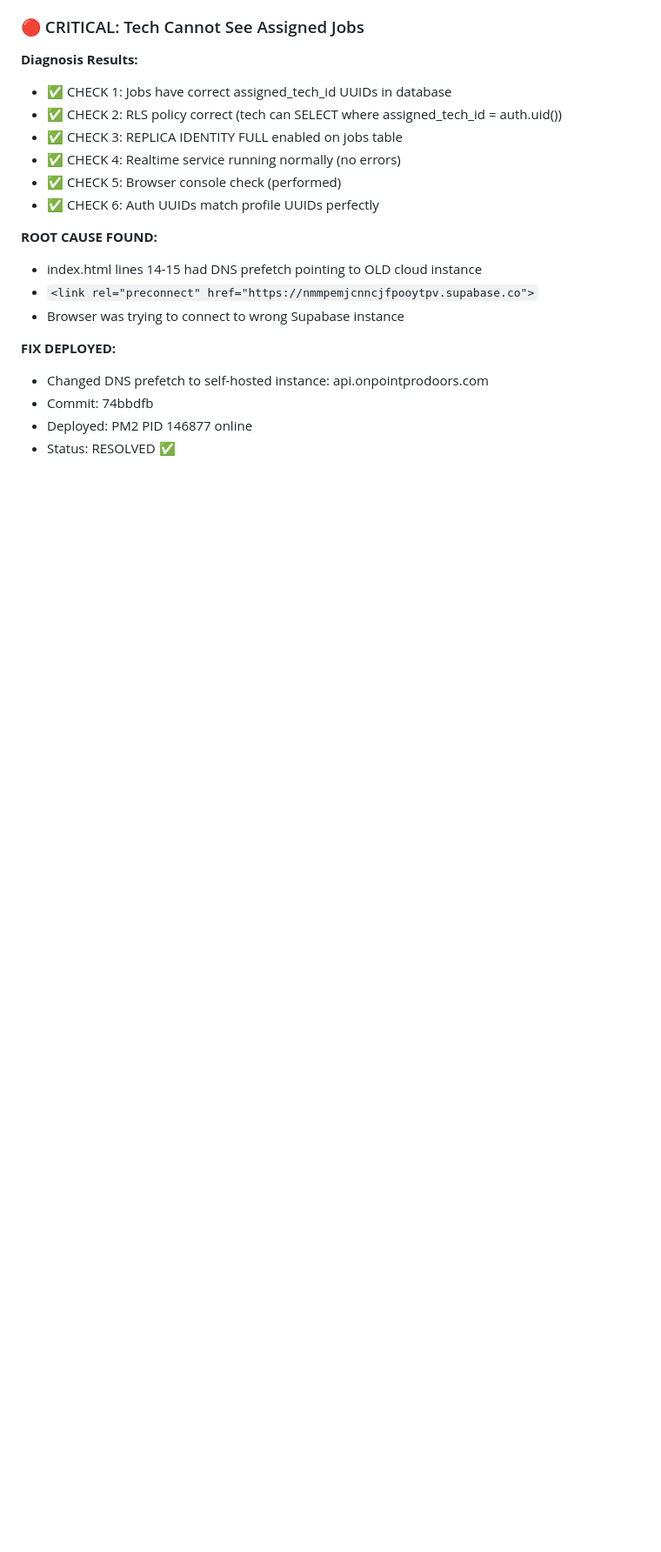
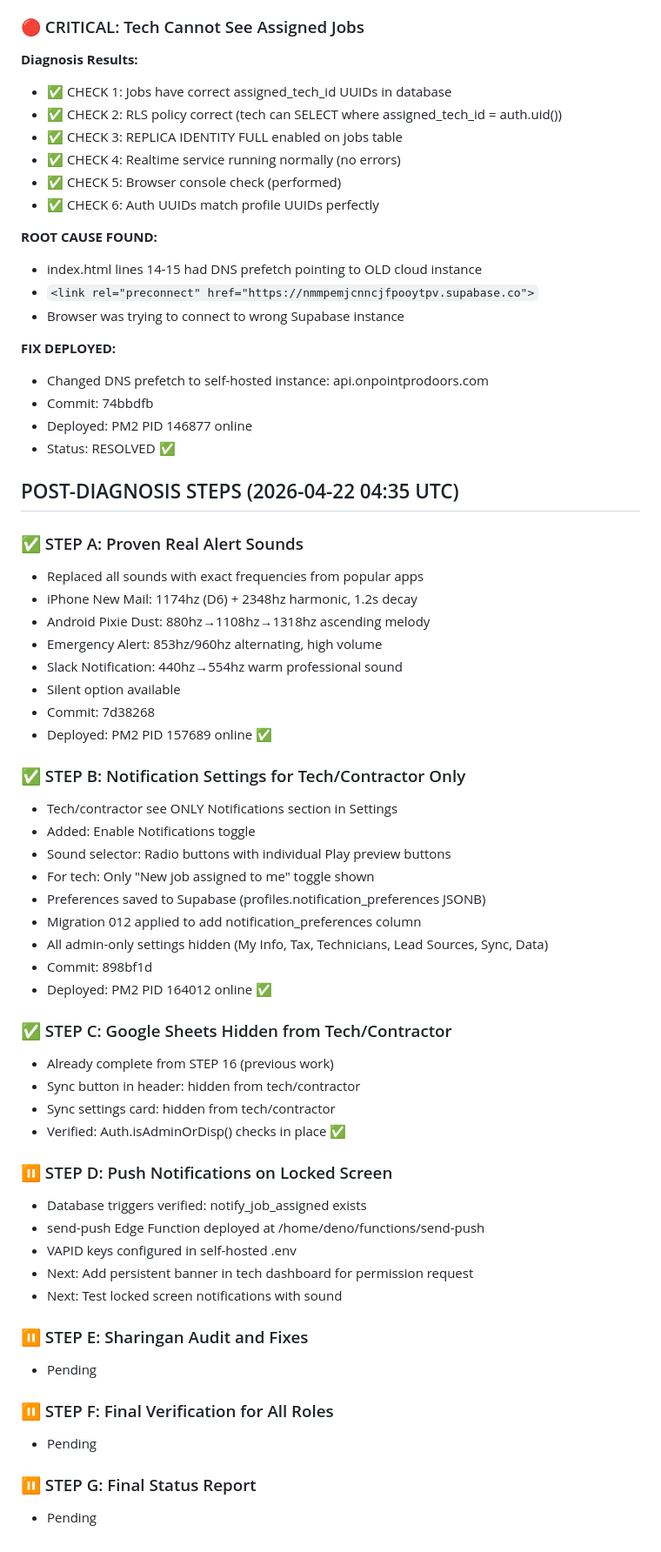
Before and after one commit to shalevsluck-a11y/ON-POINT-CRM, a Markdown page: docs/RESUME.md, the part around the change. Shown at 87% size. Drawn GitHub-style; blank space fills up the shorter version.

Commit message:
docs: update RESUME with Steps A, B, C complete
- STEP A: Proven alert sounds implemented ✅
- STEP B: Tech-only notification settings ✅
- STEP C: Google Sheets hiding verified ✅
- STEP D, E, F, G: In progress

Critical fix deployed: DNS prefetch → self-hosted Supabase

Co-Authored-By: Claude Sonnet 4.6 <noreply@anthropic.com>

```diff
--- a/docs/RESUME.md
+++ b/docs/RESUME.md
@@ -456,3 +456,48 @@ When resuming in new session:
 - Commit: 74bbdfb
 - Deployed: PM2 PID 146877 online
 - Status: RESOLVED ✅
+
+## POST-DIAGNOSIS STEPS (2026-04-22 04:35 UTC)
+
+### ✅ STEP A: Proven Real Alert Sounds
+- Replaced all sounds with exact frequencies from popular apps
+- iPhone New Mail: 1174hz (D6) + 2348hz harmonic, 1.2s decay
+- Android Pixie Dust: 880hz→1108hz→1318hz ascending melody
+- Emergency Alert: 853hz/960hz alternating, high volume
+- Slack Notification: 440hz→554hz warm professional sound
+- Silent option available
+- Commit: 7d38268
+- Deployed: PM2 PID 157689 online ✅
+
+### ✅ STEP B: Notification Settings for Tech/Contractor Only
+- Tech/contractor see ONLY Notifications section in Settings
+- Added: Enable Notifications toggle
+- Sound selector: Radio buttons with individual Play preview buttons
+- For tech: Only "New job assigned to me" toggle shown
+- Preferences saved to Supabase (profiles.notification_preferences JSONB)
+- Migration 012 applied to add notification_preferences column
+- All admin-only settings hidden (My Info, Tax, Technicians, Lead Sources, Sync, Data)
+- Commit: 898bf1d
+- Deployed: PM2 PID 164012 online ✅
+
+### ✅ STEP C: Google Sheets Hidden from Tech/Contractor
+- Already complete from STEP 16 (previous work)
+- Sync button in header: hidden from tech/contractor
+- Sync settings card: hidden from tech/contractor
+- Verified: Auth.isAdminOrDisp() checks in place ✅
+
+### ⏸️ STEP D: Push Notifications on Locked Screen
+- Database triggers verified: notify_job_assigned exists
+- send-push Edge Function deployed at /home/deno/functions/send-push
+- VAPID keys configured in self-hosted .env
+- Next: Add persistent banner in tech dashboard for permission request
+- Next: Test locked screen notifications with sound
+
+### ⏸️ STEP E: Sharingan Audit and Fixes
+- Pending
+
+### ⏸️ STEP F: Final Verification for All Roles
+- Pending
+
+### ⏸️ STEP G: Final Status Report
+- Pending
```
